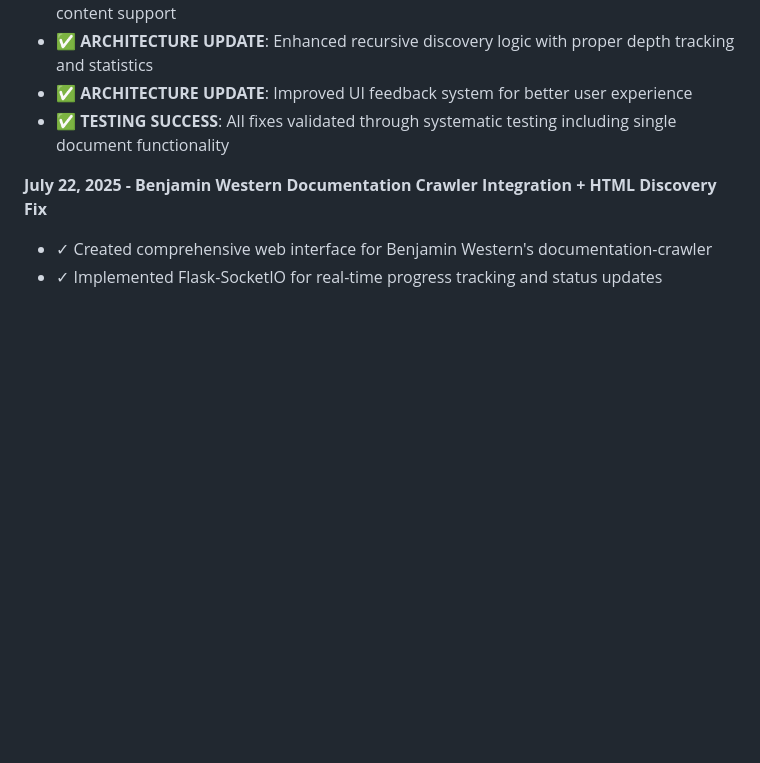
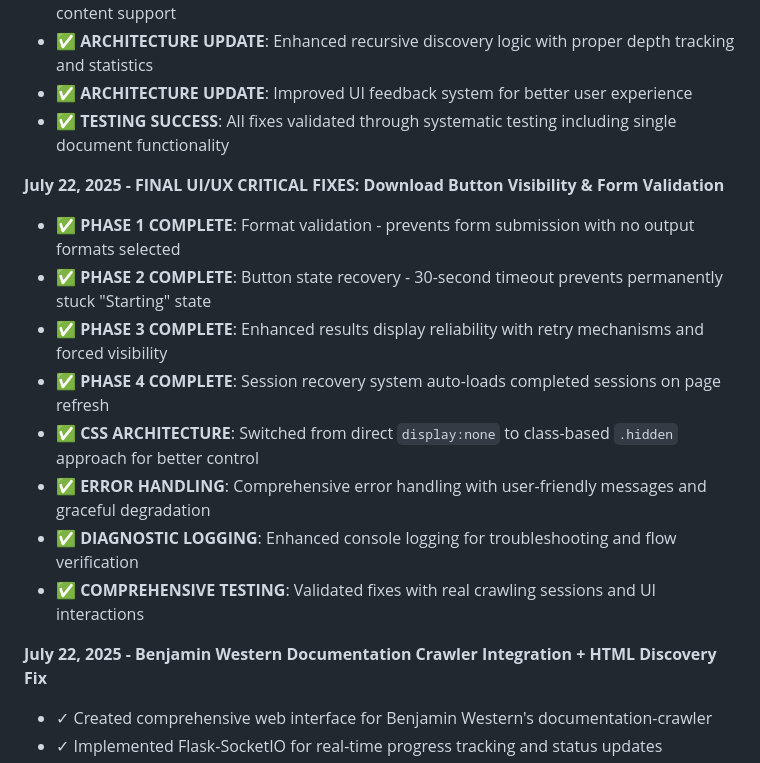
Before and after one commit to matthewmetros/Documentation-Crawler, a Markdown page: replit.md, the part around the change. GitHub-like rendering; blank space fills up the shorter version.

```diff
--- a/replit.md
+++ b/replit.md
@@ -22,6 +22,16 @@ This is a comprehensive Python web application for scraping documentation websit
 - ✅ **ARCHITECTURE UPDATE**: Enhanced recursive discovery logic with proper depth tracking and statistics
 - ✅ **ARCHITECTURE UPDATE**: Improved UI feedback system for better user experience
 - ✅ **TESTING SUCCESS**: All fixes validated through systematic testing including single document functionality
+
+**July 22, 2025 - FINAL UI/UX CRITICAL FIXES: Download Button Visibility & Form Validation**
+- ✅ **PHASE 1 COMPLETE**: Format validation - prevents form submission with no output formats selected
+- ✅ **PHASE 2 COMPLETE**: Button state recovery - 30-second timeout prevents permanently stuck "Starting" state
+- ✅ **PHASE 3 COMPLETE**: Enhanced results display reliability with retry mechanisms and forced visibility
+- ✅ **PHASE 4 COMPLETE**: Session recovery system auto-loads completed sessions on page refresh
+- ✅ **CSS ARCHITECTURE**: Switched from direct `display:none` to class-based `.hidden` approach for better control
+- ✅ **ERROR HANDLING**: Comprehensive error handling with user-friendly messages and graceful degradation
+- ✅ **DIAGNOSTIC LOGGING**: Enhanced console logging for troubleshooting and flow verification
+- ✅ **COMPREHENSIVE TESTING**: Validated fixes with real crawling sessions and UI interactions
 
 **July 22, 2025 - Benjamin Western Documentation Crawler Integration + HTML Discovery Fix**
 - ✓ Created comprehensive web interface for Benjamin Western's documentation-crawler
```
Also changed, not shown: implementation-status-report.md (added, +226 -0 lines).
